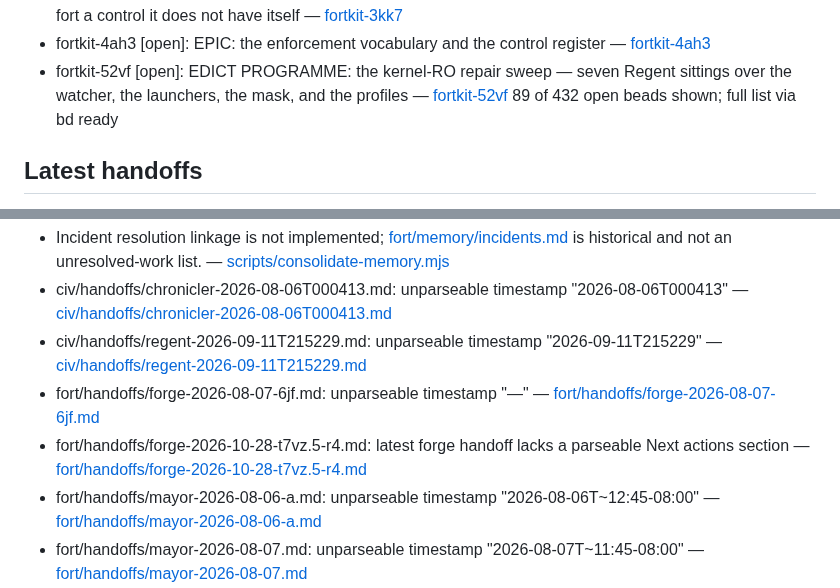
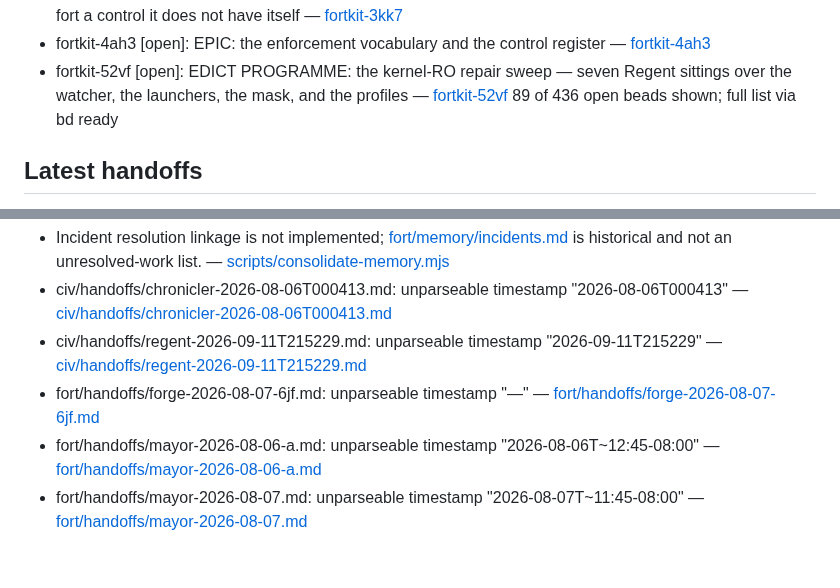
Before and after one commit to JustinTime42/fortkit, a Markdown page: fort/memory/current.md, 2 parts joined by grey strips. Rendered like a GitHub page; blank space fills up the shorter version.

```diff
--- a/fort/memory/current.md
+++ b/fort/memory/current.md
@@ -101,7 +101,7 @@ _Generated by `scripts/consolidate-memory.mjs`; do not edit. Every item links to
 - fortkit-3kk7 [open]: The Researcher boundary probe exists only in the factory: the capital ships every new fort a control it does not have itself — [fortkit-3kk7](bead:fortkit-3kk7)
 - fortkit-4ah3 [open]: EPIC: the enforcement vocabulary and the control register — [fortkit-4ah3](bead:fortkit-4ah3)
 - fortkit-52vf [open]: EDICT PROGRAMME: the kernel-RO repair sweep — seven Regent sittings over the watcher, the launchers, the mask, and the profiles — [fortkit-52vf](bead:fortkit-52vf)
-89 of 432 open beads shown; full list via bd ready
+89 of 436 open beads shown; full list via bd ready
 
 ## Latest handoffs
 
@@ -119,7 +120,6 @@ Historical incident log (regenerated with this view): [fort/memory/incidents.md]
 - civ/handoffs/chronicler-2026-08-06T000413.md: unparseable timestamp "2026-08-06T000413" — [civ/handoffs/chronicler-2026-08-06T000413.md](civ/handoffs/chronicler-2026-08-06T000413.md)
 - civ/handoffs/regent-2026-09-11T215229.md: unparseable timestamp "2026-09-11T215229" — [civ/handoffs/regent-2026-09-11T215229.md](civ/handoffs/regent-2026-09-11T215229.md)
 - fort/handoffs/forge-2026-08-07-6jf.md: unparseable timestamp "—" — [fort/handoffs/forge-2026-08-07-6jf.md](fort/handoffs/forge-2026-08-07-6jf.md)
-- fort/handoffs/forge-2026-10-28-t7vz.5-r4.md: latest forge handoff lacks a parseable Next actions section — [fort/handoffs/forge-2026-10-28-t7vz.5-r4.md](fort/handoffs/forge-2026-10-28-t7vz.5-r4.md)
 - fort/handoffs/mayor-2026-08-06-a.md: unparseable timestamp "2026-08-06T~12:45-08:00" — [fort/handoffs/mayor-2026-08-06-a.md](fort/handoffs/mayor-2026-08-06-a.md)
 - fort/handoffs/mayor-2026-08-07.md: unparseable timestamp "2026-08-07T~11:45-08:00" — [fort/handoffs/mayor-2026-08-07.md](fort/handoffs/mayor-2026-08-07.md)
 - fort/handoffs/mayor-2026-08-08-a.md: unparseable timestamp "2026-08-08T~23:30-08:00" — [fort/handoffs/mayor-2026-08-08-a.md](fort/handoffs/mayor-2026-08-08-a.md)
```
Also changed, not shown: other parts of fort/memory/current.md (+2 -1 lines), fort/memory/incidents.md (+1 -0 lines).
